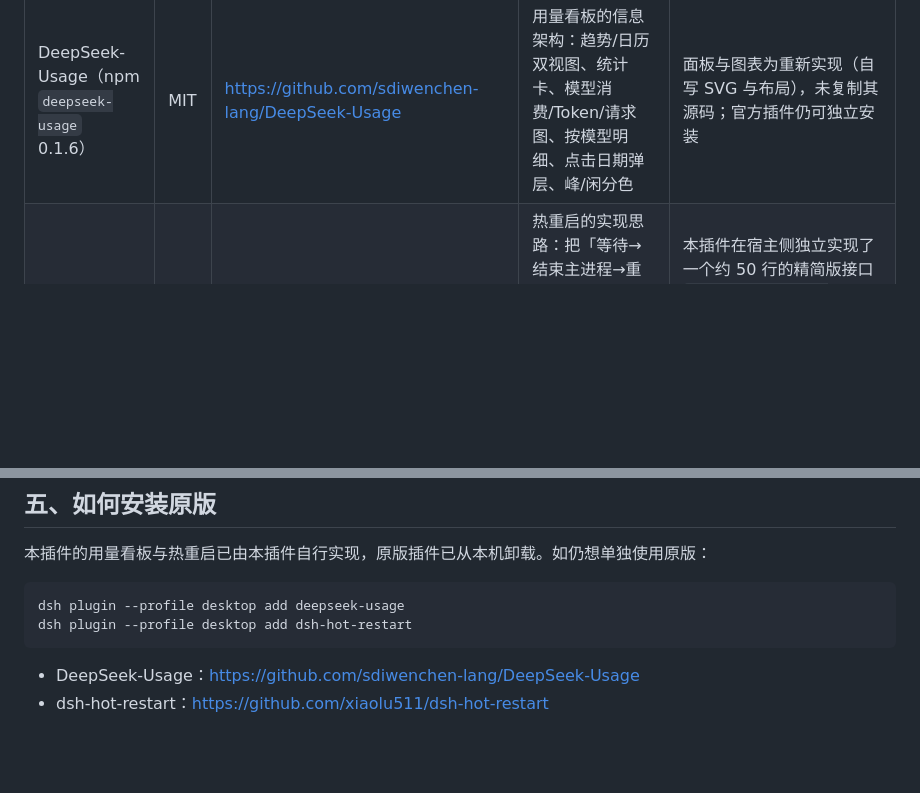
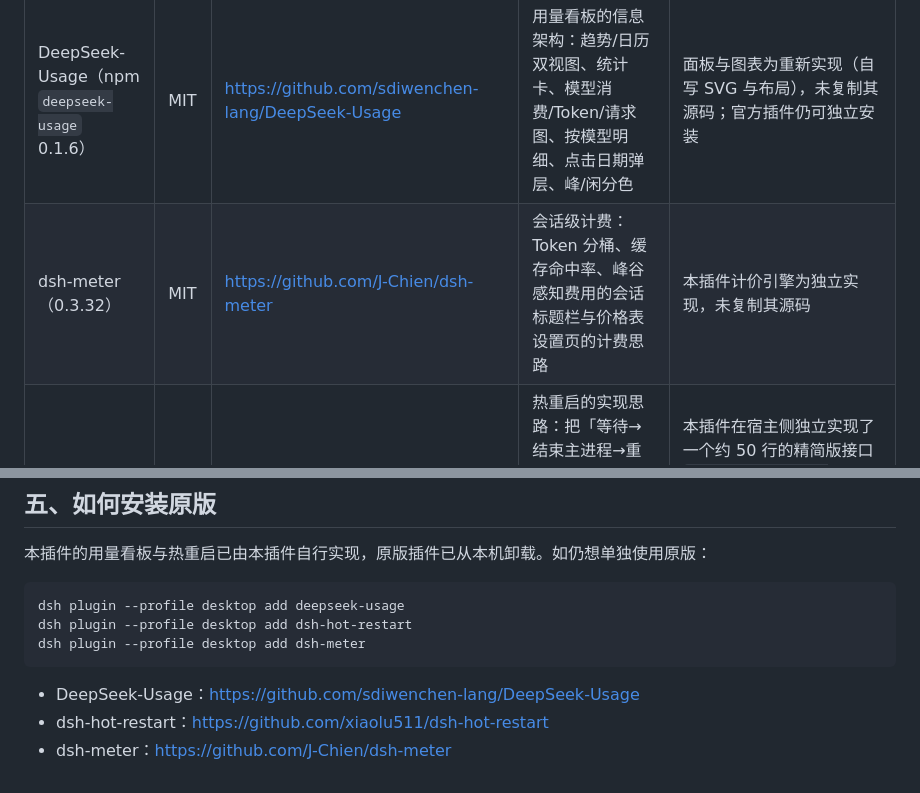
Before and after one commit to SheldonJinn/dsh-precise-billing, a Markdown page: CREDITS.md, 2 parts joined by grey strips. Drawn GitHub-style; blank space fills up the shorter version.

````diff
--- a/CREDITS.md
+++ b/CREDITS.md
@@ -8,6 +8,7 @@
 | 项目 | 许可证 | 源码地址 | 借鉴内容 | 说明 |
 | --- | --- | --- | --- | --- |
 | DeepSeek-Usage（npm `deepseek-usage` 0.1.6） | MIT | https://github.com/sdiwenchen-lang/DeepSeek-Usage | 用量看板的信息架构：趋势/日历双视图、统计卡、模型消费/Token/请求图、按模型明细、点击日期弹层、峰/闲分色 | 面板与图表为重新实现（自写 SVG 与布局），未复制其源码；官方插件仍可独立安装 |
+| dsh-meter（0.3.32） | MIT | https://github.com/J-Chien/dsh-meter | 会话级计费：Token 分桶、缓存命中率、峰谷感知费用的会话标题栏与价格表设置页的计费思路 | 本插件计价引擎为独立实现，未复制其源码 |
 | dsh-hot-restart（0.3.17） | MIT | https://github.com/xiaolu511/dsh-hot-restart | 热重启的实现思路：把「等待→结束主进程→重新拉起」的助手交给 Explorer 派发，避免助手被 DSH 的 job object 连带结束；全程无黑窗 | 本插件在宿主侧独立实现了一个约 50 行的精简版接口 `POST /api/precise-billing/restart`，未复制其源码，也没有调用该插件的接口；它额外的自检/诊断/覆盖层 UI 未纳入 |
 
 ## 二、调研过但未使用代码
@@ -38,7 +39,9 @@
 ```bash
 dsh plugin --profile desktop add deepseek-usage
 dsh plugin --profile desktop add dsh-hot-restart
+dsh plugin --profile desktop add dsh-meter
 ```
 
 - DeepSeek-Usage：https://github.com/sdiwenchen-lang/DeepSeek-Usage
 - dsh-hot-restart：https://github.com/xiaolu511/dsh-hot-restart
+- dsh-meter：https://github.com/J-Chien/dsh-meter
````
Also changed, not shown: README.md (+11 -2 lines), docs/settings.png, 2 other files.
